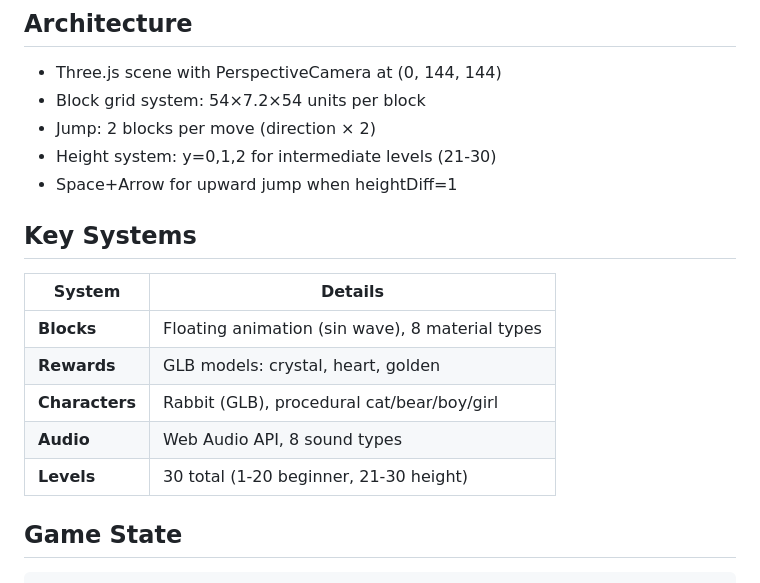
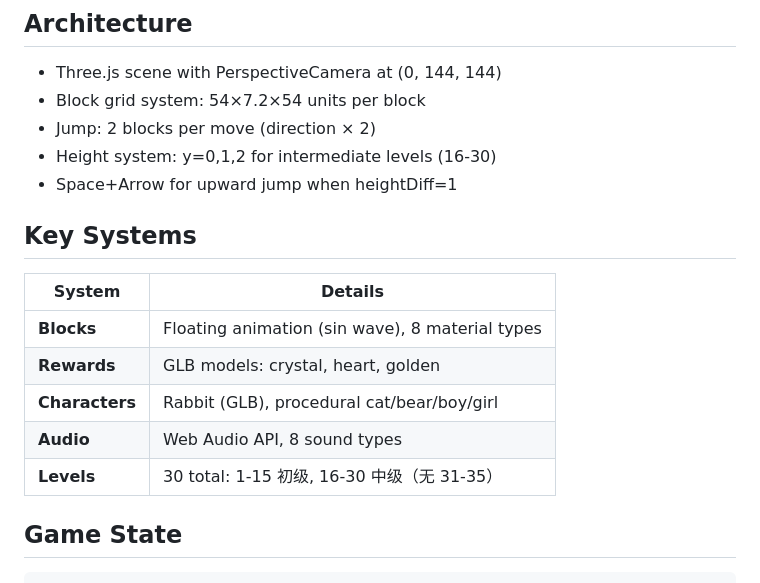
Before and after one commit to grdwng/jumpingrabbit, a Markdown page: memory/MEMORY.md, the part around the change. GitHub-like rendering.

Commit message:
docs(memory): clarify level categorization - 1-15 初级, 16-30 中级
Dad's correction: the game has exactly 1-30 levels split as:
- 初级 (beginner): 1-15
- 中级 (intermediate): 16-30
No other levels exist. This was previously misrecorded as
'1-20 beginner, 21-30 height'.

Fixes:
- Height system: intermediate levels (21-30) -> (16-30)
- Levels: '1-20 beginner, 21-30 height' -> '1-15 初级, 16-30 中级'

```diff
--- a/memory/MEMORY.md
+++ b/memory/MEMORY.md
@@ -9,7 +9,7 @@
 - Three.js scene with PerspectiveCamera at (0, 144, 144)
 - Block grid system: 54×7.2×54 units per block
 - Jump: 2 blocks per move (direction × 2)
-- Height system: y=0,1,2 for intermediate levels (21-30)
+- Height system: y=0,1,2 for intermediate levels (16-30)
 - Space+Arrow for upward jump when heightDiff=1
 
 ## Key Systems
@@ -20,7 +20,7 @@
 | **Rewards** | GLB models: crystal, heart, golden |
 | **Characters** | Rabbit (GLB), procedural cat/bear/boy/girl |
 | **Audio** | Web Audio API, 8 sound types |
-| **Levels** | 30 total (1-20 beginner, 21-30 height) |
+| **Levels** | 30 total: 1-15 初级, 16-30 中级（无 31-35） |
 
 ## Game State
 
```
